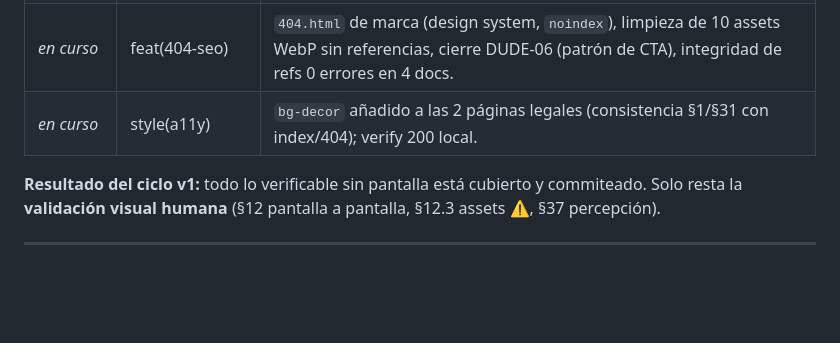
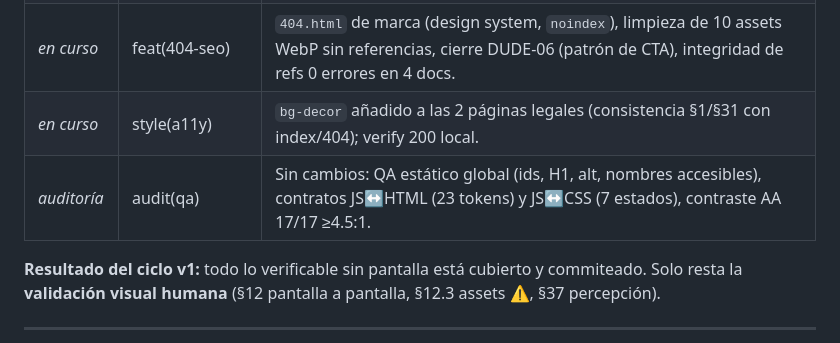
Before and after one commit to agutierrezg1995/Prisma--App-de-Recaudo, a Markdown page: DEUDA_TECNICA_Y_NOVEDADES.md, the part around the change. Drawn GitHub-style; blank space fills up the shorter version.

```diff
--- a/DEUDA_TECNICA_Y_NOVEDADES.md
+++ b/DEUDA_TECNICA_Y_NOVEDADES.md
@@ -20,6 +20,7 @@ Fecha de corte: **2026-09-19** · Rama: `main` · Servidor local: `http://127.0.
 | *sin commit* | fix(a11y-css-seo) | Tokens inexistentes en `.legal` corregidos (`--text-muted`→`--ink-muted`, `--prisma-cyan-200`→`--prisma-cyan-300`); `.skip-link` añadido a las 2 páginas legales (WCAG 2.4.1); `.section--legal` despeja la navbar fija; `robots.txt` + `sitemap.xml` creados (DUDE-09). Verificado: 8/8 rutas 200, `node --check` OK. |
 | *en curso* | feat(404-seo) | `404.html` de marca (design system, `noindex`), limpieza de 10 assets WebP sin referencias, cierre DUDE-06 (patrón de CTA), integridad de refs 0 errores en 4 docs. |
 | *en curso* | style(a11y) | `bg-decor` añadido a las 2 páginas legales (consistencia §1/§31 con index/404); verify 200 local. |
+| *auditoría* | audit(qa) | Sin cambios: QA estático global (ids, H1, alt, nombres accesibles), contratos JS↔HTML (23 tokens) y JS↔CSS (7 estados), contraste AA 17/17 ≥4.5:1. |
 
 **Resultado del ciclo v1:** todo lo verificable sin pantalla está cubierto y commiteado. Solo resta la
 **validación visual humana** (§12 pantalla a pantalla, §12.3 assets ⚠, §37 percepción).
```
Also changed, not shown: EJECUCION_Y_AUDITORIA.md (+11 -0 lines).
